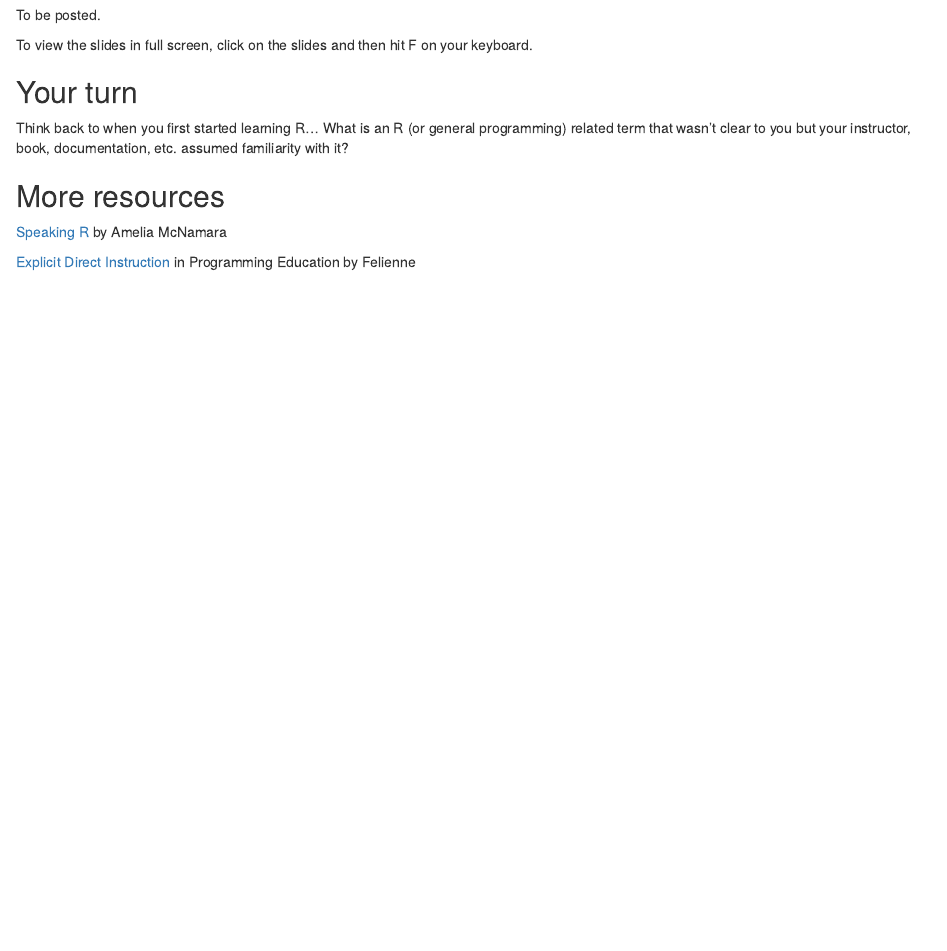
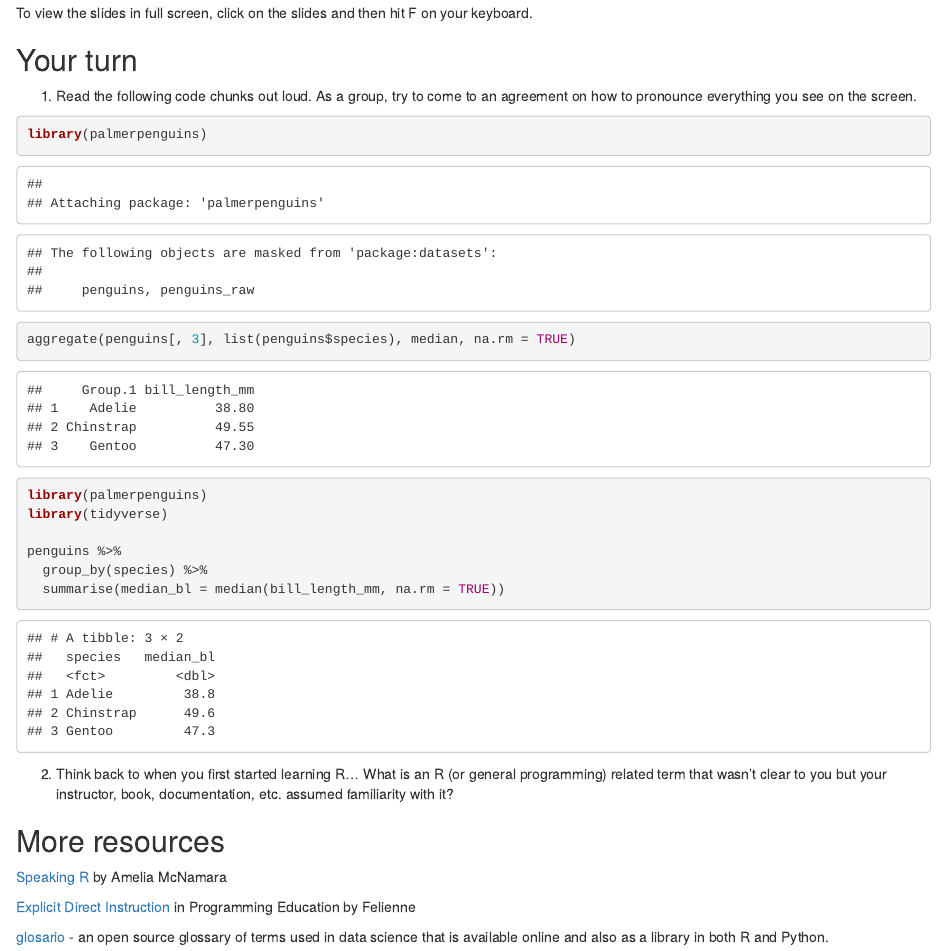
Before and after one commit to rstudio-education/wtf-teach-rstudio-global, an R Markdown document (04-speak.Rmd): the page in a window 1100 px wide, from 250 px down before the commit and from 630 px down after it, so that both start at the same text. Rendered offline with R 4.5, knitr and Pandoc, with nearby package versions; drawn as R Markdown's standard HTML page in place of the format the file asks for.

Commit message:
Speak materials

````diff
--- a/04-speak.Rmd
+++ b/04-speak.Rmd
@@ -7,4 +7,3 @@ How do you pronounce `POSIXct`? Answers to some of these might seem obvious to y
 
 ## Slides
 
-To be posted.
@@ -15,7 +17,24 @@ To view the slides in full screen, click on the slides and then hit F on your ke
 
 ## Your turn
 
-Think back to when you first started learning R... What is an R (or general programming) related term that wasn't clear to you but your instructor, book, documentation, etc. assumed familiarity with it?
+1.  Read the following code chunks out loud. As a group, try to come to an agreement on how to pronounce everything you see on the screen.
+
+```{r}
+library(palmerpenguins)
+
+aggregate(penguins[, 3], list(penguins$species), median, na.rm = TRUE)
+```
+
+```{r message = FALSE}
+library(palmerpenguins)
+library(tidyverse)
+
+penguins %>%
+  group_by(species) %>%
+  summarise(median_bl = median(bill_length_mm, na.rm = TRUE))
+```
+
+2.  Think back to when you first started learning R... What is an R (or general programming) related term that wasn't clear to you but your instructor, book, documentation, etc. assumed familiarity with it?
 
 ## More resources
 
@@ -26,3 +45,7 @@ Think back to when you first started learning R... What is an R (or general prog
 ::: {.video}
 [Explicit Direct Instruction](https://rstudio.com/resources/rstudioconf-2019/explicit-direct-instruction-in-programming-education/) in Programming Education by Felienne
 :::
+
+::: {.package}
+[glosario](https://glosario.carpentries.org/) - an open source glossary of terms used in data science that is available online and also as a library in both R and Python.
+:::
````
Also changed, not shown: materials/04-speak/04-speak.Rmd (+0 -13 lines), materials/04-speak/04-speak.html, 04-speak.Rmd (5 more changed lines).
